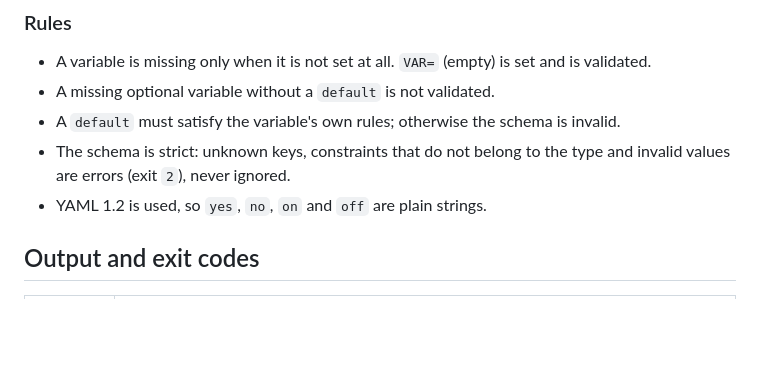
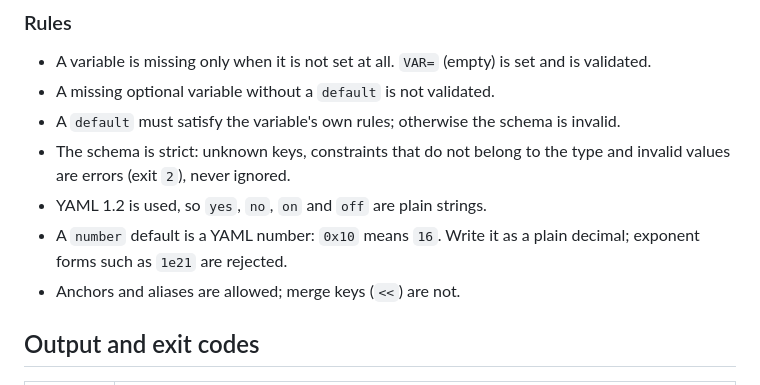
Before and after one commit to fontebasso/envguardr, a Markdown page: docs/v4/index.md, the part around the change. Drawn GitHub-style; blank space fills up the shorter version.

Commit message:
docs: explain number defaults and merge keys in the schema rules

```diff
--- a/docs/v4/index.md
+++ b/docs/v4/index.md
@@ -152,6 +152,8 @@ Every variable also accepts:
 - A `default` must satisfy the variable's own rules; otherwise the schema is invalid.
 - The schema is strict: unknown keys, constraints that do not belong to the type and invalid values are errors (exit `2`), never ignored.
 - YAML 1.2 is used, so `yes`, `no`, `on` and `off` are plain strings.
+- A `number` default is a YAML number: `0x10` means `16`. Write it as a plain decimal; exponent forms such as `1e21` are rejected.
+- Anchors and aliases are allowed; merge keys (`<<`) are not.
 
 ## Output and exit codes
 
```
